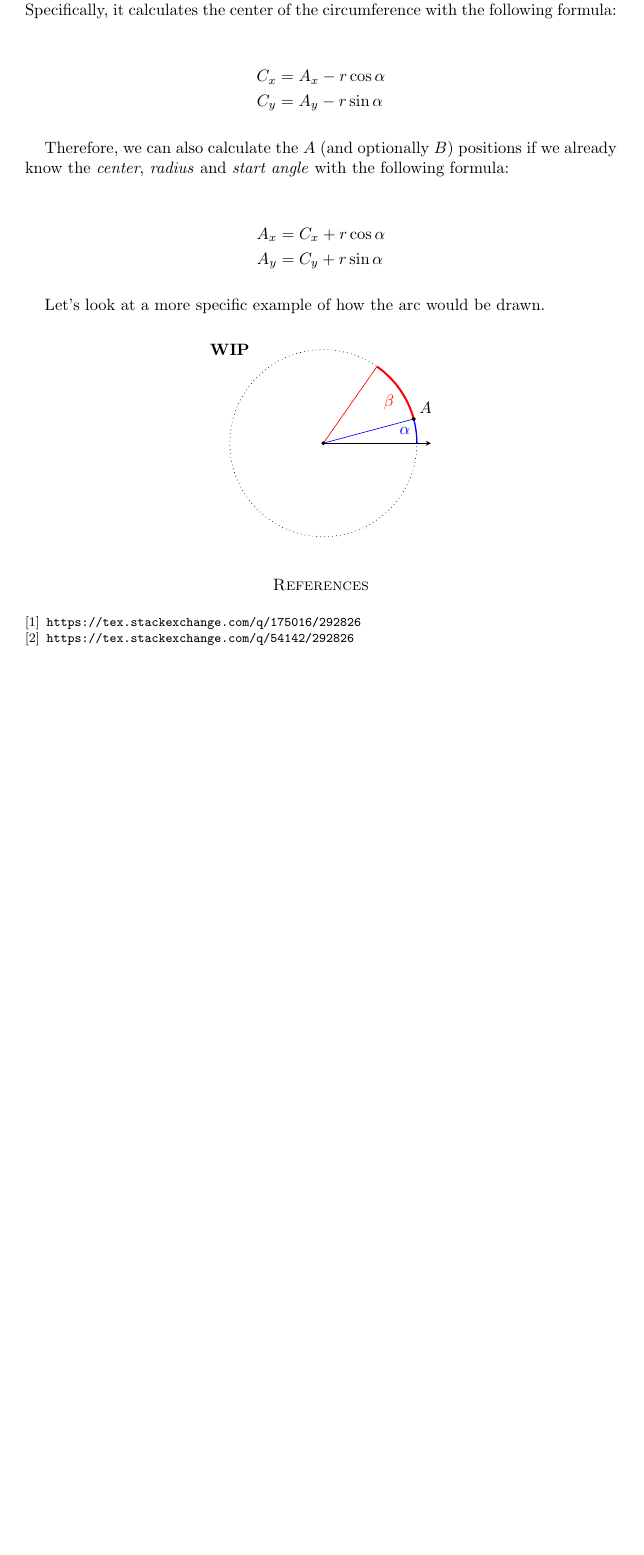
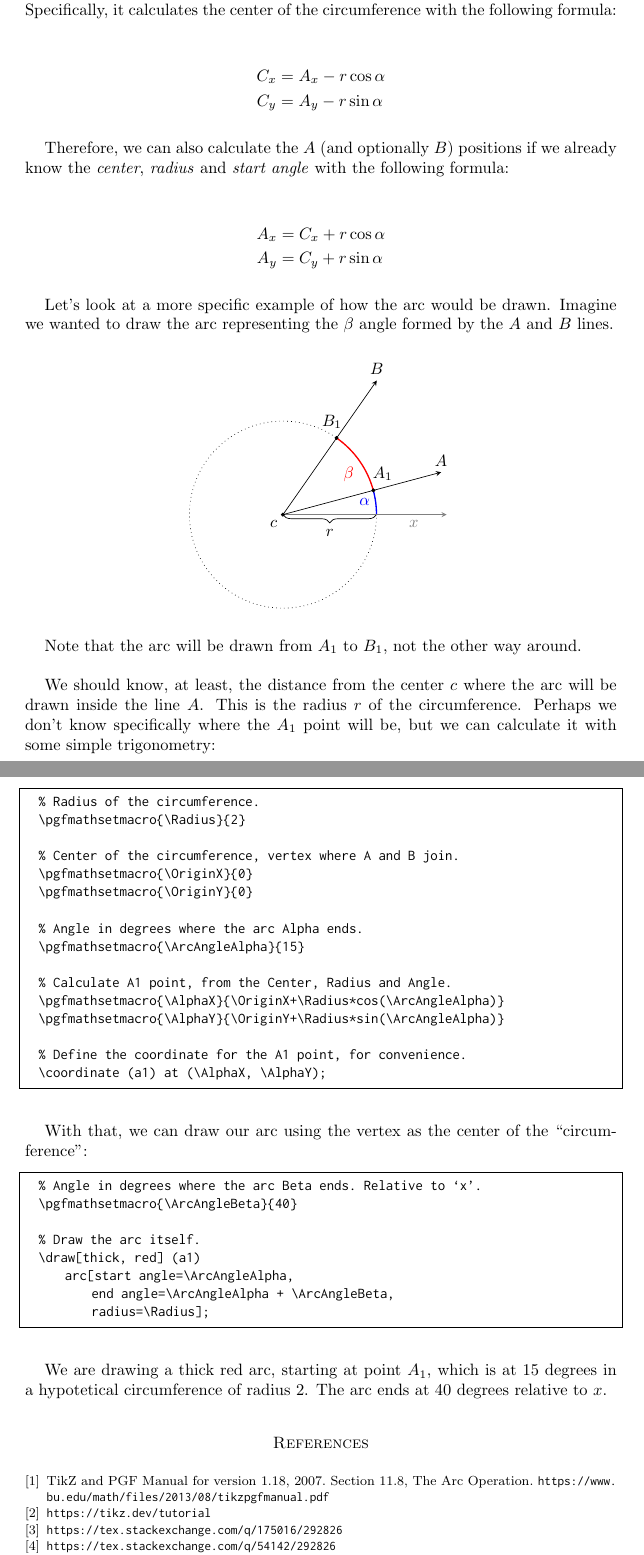
Before and after one commit to 8dcc/scratch, a LaTeX paper (LaTeX/tikz_arc/tikz_arc.tex): part of page 2 of 2 before the commit and two parts of pages 2 and 3 of 3 after it, the two joined at a grey line, cut so that both start at the same text, the shorter picture padded with empty space. Compiled offline with pdfLaTeX.

Commit message:
Continue with tikz_arc.tex

```diff
--- a/LaTeX/tikz_arc/tikz_arc.tex
+++ b/LaTeX/tikz_arc/tikz_arc.tex
@@ -144,9 +161,9 @@ A_y &= C_y + r \sin \alpha
 
 % TODO: Draw sine and cosine graphs here
 
-Let's look at a more specific example of how the arc would be drawn.
-
-% TODO: Draw specific example
+Let's look at a more specific example of how the arc would be drawn. Imagine we
+wanted to draw the arc representing the $\beta$ angle formed by the $A$ and $B$
+lines.
 
 \begin{tikzpicturecenter}
   % For details on un-commented sections, see previous TikZ picture.
@@ -166,37 +183,104 @@ Let's look at a more specific example of how the arc would be drawn.
   \pgfmathsetmacro{\BetaX}{\OriginX+\Radius*cos(\ArcAngleAlpha+\ArcAngleBeta)}
   \pgfmathsetmacro{\BetaY}{\OriginY+\Radius*sin(\ArcAngleAlpha+\ArcAngleBeta)}
 
+  % Magnitudes of A, B and H vectors. Will be used for getting the end of the
+  % lines by multiplying by the unit vectors.
+  \pgfmathsetmacro{\LineMagnitude}{1.75}
+
   \pgfmathsetmacro{\AlphaLabelX}{\OriginX+\Radius*cos(\ArcAngleAlpha/2)}
   \pgfmathsetmacro{\AlphaLabelY}{\OriginY+\Radius*sin(\ArcAngleAlpha/2)}
   \pgfmathsetmacro{\BetaLabelX}{\OriginX+\Radius*cos(\ArcAngleAlpha+(\ArcAngleBeta/2))}
   \pgfmathsetmacro{\BetaLabelY}{\OriginY+\Radius*sin(\ArcAngleAlpha+(\ArcAngleBeta/2))}
 
+  % The UA and UB coordinates represent where the arc starts and ends, while the
+  % A and B coordinates represent where the lines themselves will end.
   \coordinate (o) at (\OriginX, \OriginY);
-  \coordinate (a) at (\AlphaX, \AlphaY);
-  \coordinate (b) at (\BetaX, \BetaY);
+  \coordinate (ua) at (\AlphaX, \AlphaY);
+  \coordinate (ub) at (\BetaX, \BetaY);
+  \coordinate (a) at ($\LineMagnitude*(ua)$);
+  \coordinate (b) at ($\LineMagnitude*(ub)$);
 
-  % Horizontal line from Origin, with length Radius+0.3 units.
-  \draw[-stealth] (o) -- ($(\OriginX+\Radius+0.3, 0)$);
-  \draw[blue] (o) -- (a);
-  \draw[red] (o) -- (b);
-
+  % Draw dotted circle itself.
   \draw[dotted] (o) circle (\Radius);
-  \filldraw (o) circle (1pt);
 
   % The Alpha arc starts to the left of the Origin, at Radius units.
-  \draw[thick, blue] ($(\OriginX+\Radius, 0)$) arc(0:\ArcAngleAlpha:\Radius);
+  \draw[thick, blue] ($(o) + (\Radius, 0)$) arc[start angle=0, end angle=\ArcAngleAlpha, radius=\Radius];
+  \draw[thick, red] (ua) arc[start angle=\ArcAngleAlpha, end angle=\ArcAngleAlpha + \ArcAngleBeta, radius=\Radius];
 
-  \draw[very thick, red] (a) arc[start angle=\ArcAngleAlpha, end angle=\ArcAngleAlpha + \ArcAngleBeta, radius=\Radius];
+  % The brace to indicate the length of the Radius.
+  \draw[decorate, decoration={brace,amplitude=5pt,mirror}] (o) -- ($(o) + (\Radius, 0)$) node [midway, yshift=-0.4cm] {$r$};
 
+  % Horizontal line from Origin, with the same length as the A and B lines.
+  \draw[-stealth, gray] (o) -- ($(o) + (\LineMagnitude*\Radius, 0)$) node[below, pos=0.8]{$x$};
+
+  % The A and B lines.
+  \draw[-stealth] (o) -- (a) node[above]{$A$};
+  \draw[-stealth] (o) -- (b) node[above]{$B$};
+
+  % The Alpha and Beta arcs.
   \node at (\AlphaLabelX, \AlphaLabelY) [left, blue] {$\alpha$};
-  \filldraw (a) circle (1pt) node[above right]{$A$};
   \node at (\BetaLabelX, \BetaLabelY) [below left, red] {$\beta$};
 
-  % DELME
-  \node at (-2, 2) {\textbf{WIP}};
+  % The center of the circumference, also the vertex of A and B.
+  \filldraw (o) circle (1pt) node[below left]{$c$};
+
+  % The points where the Alpha and Beta arcs end.
+  \filldraw (\AlphaX, \AlphaY) circle (1pt) node [xshift=0.2cm, yshift=0.35cm] {$A_1$};
+  \filldraw (\BetaX, \BetaY) circle (1pt) node [xshift=-0.1cm, yshift=0.35cm] {$B_1$};
 \end{tikzpicturecenter}
 
+Note that the arc will be drawn from $A_1$ to $B_1$, not the other way around.
+
+We should know, at least, the distance from the center $c$ where the arc will be
+drawn inside the line $A$. This is the radius $r$ of the circumference. Perhaps
+we don't know specifically where the $A_1$ point will be, but we can calculate
+it with some simple trigonometry:
+
+\newpage
+
+\begin{lstlisting}[language=tex]
+  % Radius of the circumference.
+  \pgfmathsetmacro{\Radius}{2}
+
+  % Center of the circumference, vertex where A and B join.
+  \pgfmathsetmacro{\OriginX}{0}
+  \pgfmathsetmacro{\OriginY}{0}
+
+  % Angle in degrees where the arc Alpha ends.
+  \pgfmathsetmacro{\ArcAngleAlpha}{15}
+
+  % Calculate A1 point, from the Center, Radius and Angle.
+  \pgfmathsetmacro{\AlphaX}{\OriginX+\Radius*cos(\ArcAngleAlpha)}
+  \pgfmathsetmacro{\AlphaY}{\OriginY+\Radius*sin(\ArcAngleAlpha)}
+
+  % Define the coordinate for the A1 point, for convenience.
+  \coordinate (a1) at (\AlphaX, \AlphaY);
+\end{lstlisting}
+
+With that, we can draw our arc using the vertex as the center of the
+``circumference'':
+
+\begin{lstlisting}[language=tex]
+  % Angle in degrees where the arc Beta ends. Relative to `x'.
+  \pgfmathsetmacro{\ArcAngleBeta}{40}
+
+  % Draw the arc itself.
+  \draw[thick, red] (a1)
+      arc[start angle=\ArcAngleAlpha,
+          end angle=\ArcAngleAlpha + \ArcAngleBeta,
+          radius=\Radius];
+\end{lstlisting}
+
+We are drawing a thick red arc, starting at point $A_1$, which is at 15 degrees
+in a hypotetical circumference of radius 2. The arc ends at 40 degrees relative
+to $x$.
+
 \begin{thebibliography}{9}
+\bibitem{manual}
+  TikZ and PGF Manual for version 1.18, 2007. Section 11.8, The Arc Operation.
+  \url{https://www.bu.edu/math/files/2013/08/tikzpgfmanual.pdf}
+\bibitem{tutorial}
+  \url{https://tikz.dev/tutorial}
 \bibitem{definearc}
   \url{https://tex.stackexchange.com/q/175016/292826}
 \bibitem{drawarc}
```
Also changed, not shown: LaTeX/tikz_arc/tikz_arc.tex (69 more changed lines).
